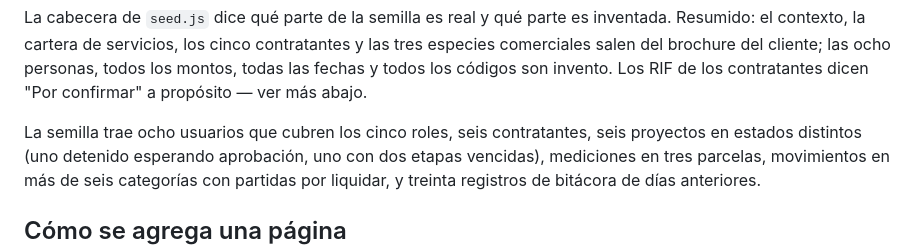
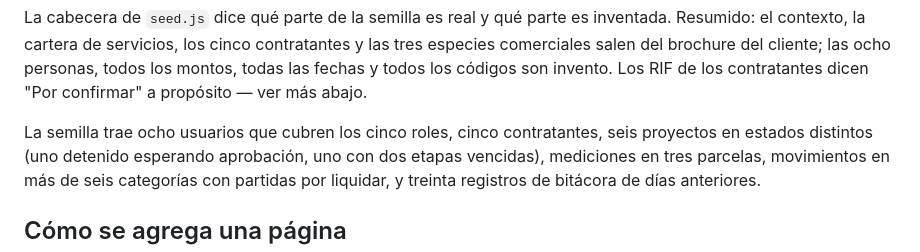
Before and after one commit to rengifojjrr/app-privada-minec-, a Markdown page: CLAUDE.md, the part around the change. Rendered like a GitHub page.

Commit message:
Corrige el numero de contratantes de la semilla en las notas
CLAUDE.md decia seis contratantes en la descripcion de la semilla, pero
assets/seed.js define cinco (c-01 a c-05), y el propio archivo ya decia
cinco en los otros dos sitios donde los menciona.

Co-Authored-By: Claude Opus 5 <noreply@anthropic.com>
Claude-Session: https://claude.ai/code/session_011iuQ3d9nxrjUudDoUR1iQo

```diff
--- a/CLAUDE.md
+++ b/CLAUDE.md
@@ -236,7 +236,7 @@ contexto, la cartera de servicios, los cinco contratantes y las tres especies co
 brochure del cliente; las ocho personas, todos los montos, todas las fechas y todos los códigos son
 invento. Los RIF de los contratantes dicen "Por confirmar" a propósito — ver más abajo.
 
-La semilla trae ocho usuarios que cubren los cinco roles, seis contratantes, seis proyectos en
+La semilla trae ocho usuarios que cubren los cinco roles, cinco contratantes, seis proyectos en
 estados distintos (uno detenido esperando aprobación, uno con dos etapas vencidas), mediciones en
 tres parcelas, movimientos en más de seis categorías con partidas por liquidar, y treinta registros
 de bitácora de días anteriores.
```
